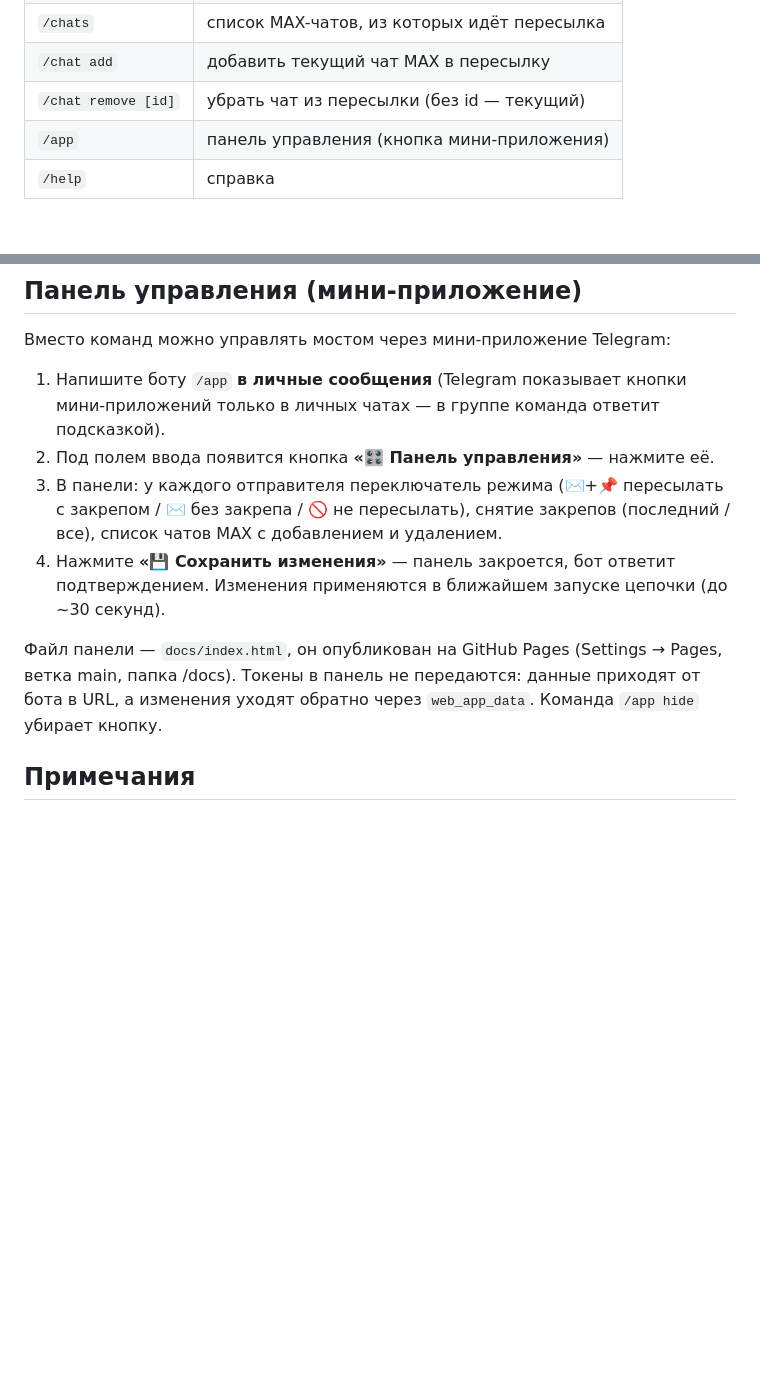
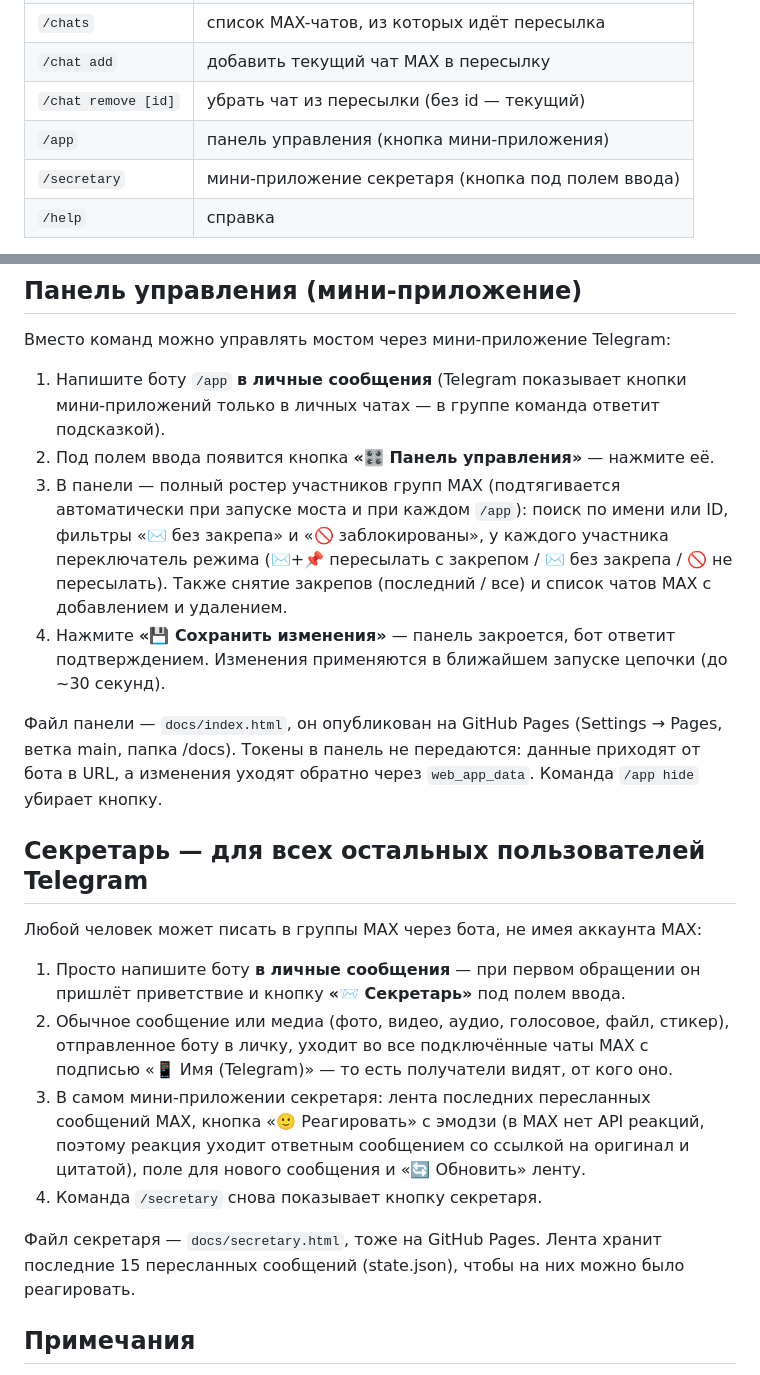
Before and after one commit to ajvar010-beep/max-telegram-bridge, a Markdown page: GITHUB.md, 2 parts joined by grey strips. GitHub-like rendering; blank space fills up the shorter version.

Commit message:
Document secretary mini app and participant roster in GITHUB.md

```diff
--- a/GITHUB.md
+++ b/GITHUB.md
@@ -55,6 +55,7 @@ ID групп определятся и сохранятся автоматич
 | `/chat add` | добавить текущий чат MAX в пересылку |
 | `/chat remove [id]` | убрать чат из пересылки (без id — текущий) |
 | `/app` | панель управления (кнопка мини-приложения) |
+| `/secretary` | мини-приложение секретаря (кнопка под полем ввода) |
 | `/help` | справка |
 
 Правила и список отправителей хранятся в state.json и переживают перезапуски (кэш Actions). Команды обрабатываются в том же запуске цепочки, что и сообщения, — реакция занимает до ~30 секунд.
@@ -67,10 +68,21 @@ ID групп определятся и сохранятся автоматич
 
 1. Напишите боту `/app` **в личные сообщения** (Telegram показывает кнопки мини-приложений только в личных чатах — в группе команда ответит подсказкой).
 2. Под полем ввода появится кнопка **«🎛 Панель управления»** — нажмите её.
-3. В панели: у каждого отправителя переключатель режима (✉️+📌 пересылать с закрепом / ✉️ без закрепа / 🚫 не пересылать), снятие закрепов (последний / все), список чатов MAX с добавлением и удалением.
+3. В панели — полный ростер участников групп MAX (подтягивается автоматически при запуске моста и при каждом `/app`): поиск по имени или ID, фильтры «✉️ без закрепа» и «🚫 заблокированы», у каждого участника переключатель режима (✉️+📌 пересылать с закрепом / ✉️ без закрепа / 🚫 не пересылать). Также снятие закрепов (последний / все) и список чатов MAX с добавлением и удалением.
 4. Нажмите **«💾 Сохранить изменения»** — панель закроется, бот ответит подтверждением. Изменения применяются в ближайшем запуске цепочки (до ~30 секунд).
 
 Файл панели — `docs/index.html`, он опубликован на GitHub Pages (Settings → Pages, ветка main, папка /docs). Токены в панель не передаются: данные приходят от бота в URL, а изменения уходят обратно через `web_app_data`. Команда `/app hide` убирает кнопку.
+
+## Секретарь — для всех остальных пользователей Telegram
+
+Любой человек может писать в группы MAX через бота, не имея аккаунта MAX:
+
+1. Просто напишите боту **в личные сообщения** — при первом обращении он пришлёт приветствие и кнопку **«📨 Секретарь»** под полем ввода.
+2. Обычное сообщение или медиа (фото, видео, аудио, голосовое, файл, стикер), отправленное боту в личку, уходит во все подключённые чаты MAX с подписью «📱 Имя (Telegram)» — то есть получатели видят, от кого оно.
+3. В самом мини-приложении секретаря: лента последних пересланных сообщений MAX, кнопка «🙂 Реагировать» с эмодзи (в MAX нет API реакций, поэтому реакция уходит ответным сообщением со ссылкой на оригинал и цитатой), поле для нового сообщения и «🔄 Обновить» ленту.
+4. Команда `/secretary` снова показывает кнопку секретаря.
+
+Файл секретаря — `docs/secretary.html`, тоже на GitHub Pages. Лента хранит последние 15 пересланных сообщений (state.json), чтобы на них можно было реагировать.
 
 ## Примечания
 
```
